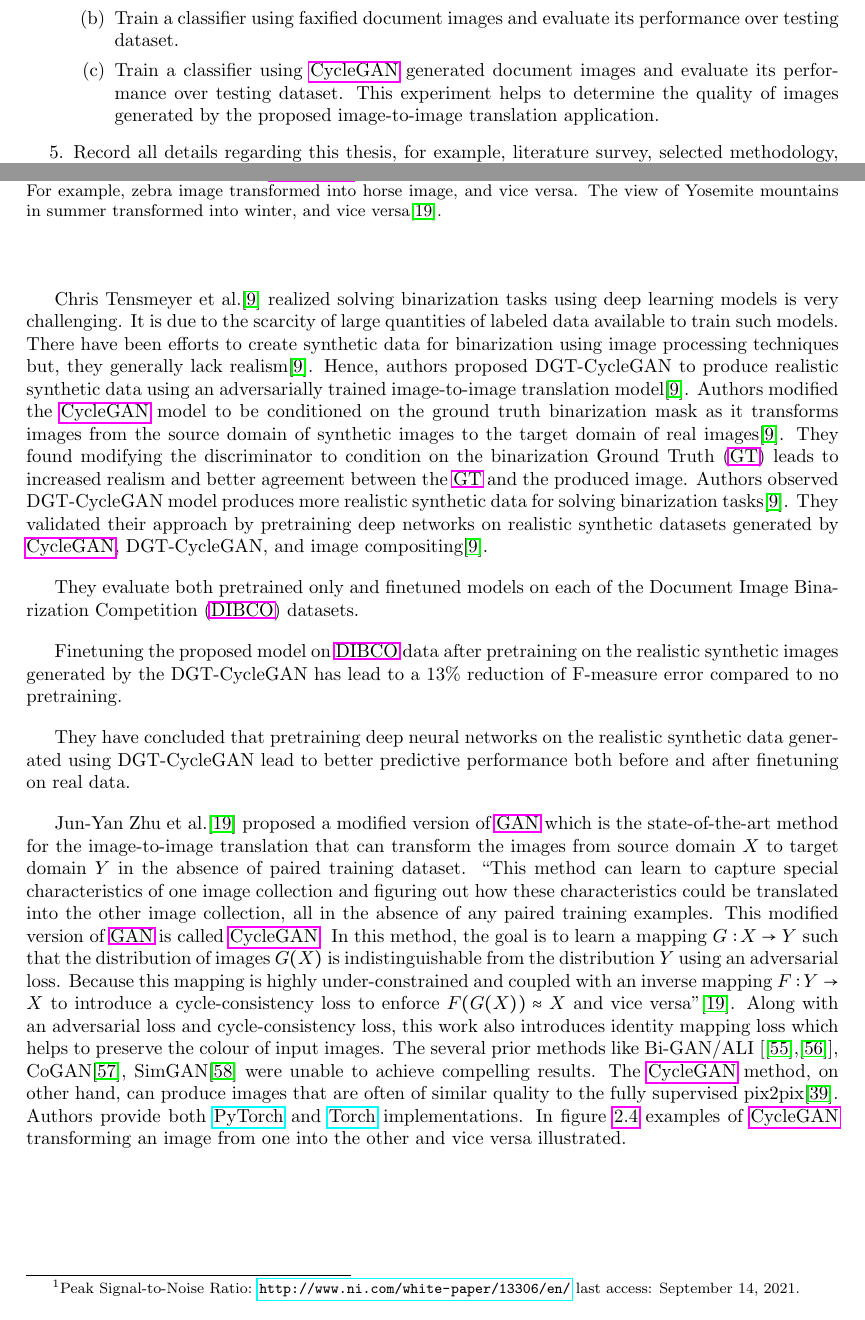
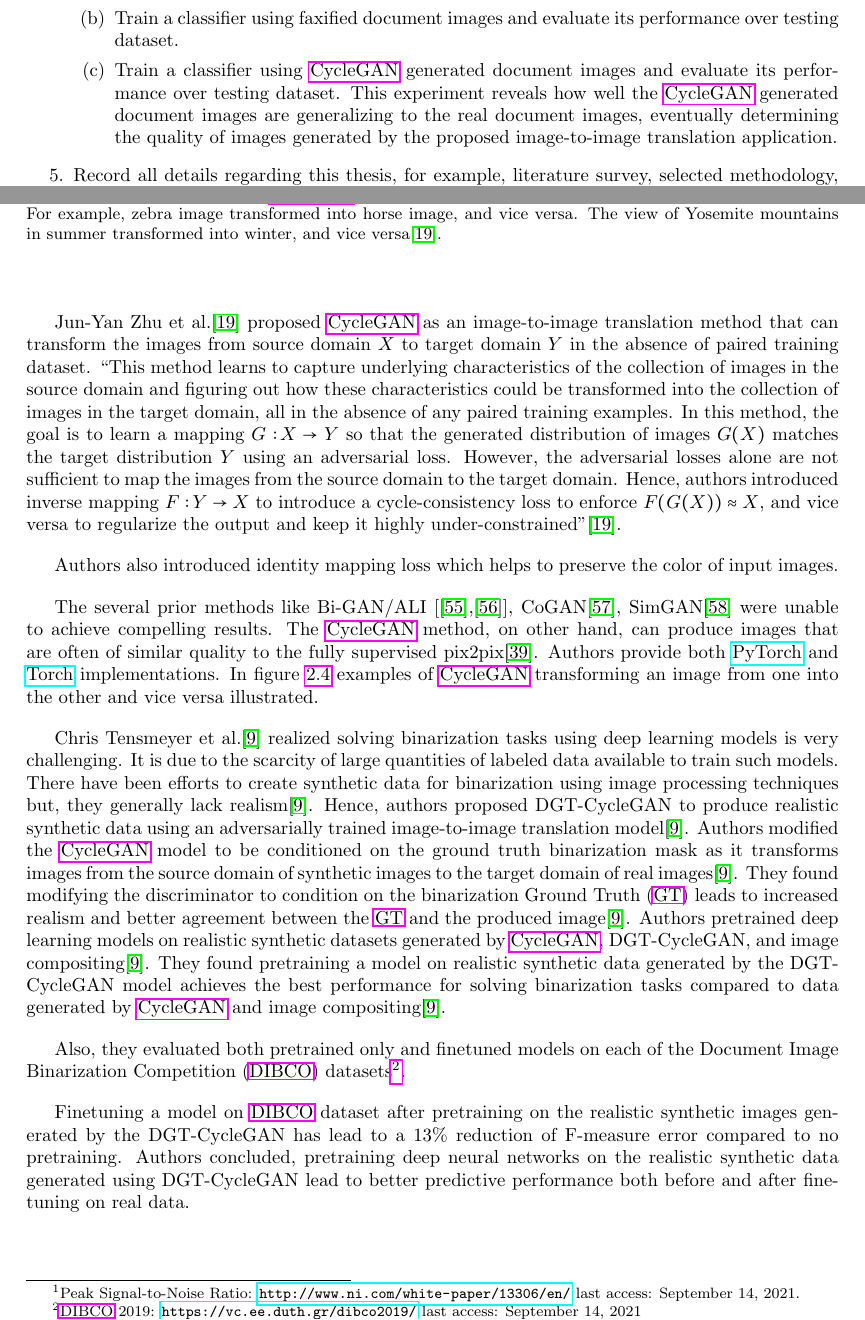
Before and after one commit to rebelgiri/thesis-domain-adaptation-of-synthetic-document-images-using-neural-networks, a LaTeX thesis (Using Neural Networks for the Domain Adaptation of Synthetic Generated Document Images/main.tex, which reads Using Neural Networks for the Domain Adaptation of Synthetic Generated Document Images/introduction.tex, Using Neural Networks for the Domain Adaptation of Synthetic Generated Document Images/relatedworks.tex): two parts of pages 19 and 24 of 83, joined at a grey line, cut so that both start at the same text. Compiled offline with pdfLaTeX.

Commit message:
Progress in last 2 paragraphs of related work

```diff
--- a/Using Neural Networks for the Domain Adaptation of Synthetic Generated Document Images/introduction.tex
+++ b/Using Neural Networks for the Domain Adaptation of Synthetic Generated Document Images/introduction.tex
@@ -132,7 +132,7 @@ The goal of this thesis is to close the domain gap between synthetic data distri
 	\begin{enumerate}
 	     	\item Train a classifier using synthetic document images and evaluate its performance over testing dataset.
      	     	\item Train a classifier using faxified document images and evaluate its performance over testing dataset.
-     		\item Train a classifier using \ac{CycleGAN} generated document images and evaluate its performance over testing dataset. This experiment helps to determine the quality of images generated by the proposed image-to-image translation application.
+     		\item Train a classifier using \ac{CycleGAN} generated document images and evaluate its performance over testing dataset. This experiment reveals how well the \ac{CycleGAN} generated document images are generalizing to the real document images, eventually determining the quality of images generated by the proposed image-to-image translation application.
     	\end{enumerate}
 \item Record all details regarding this thesis, for example, literature survey, selected methodology, fundamentals required to understand this thesis, implementation, experiments performed, obtained results, analysis of results, limitations and scope of the research, conclusion, and future work.
 \end{enumerate}
--- a/Using Neural Networks for the Domain Adaptation of Synthetic Generated Document Images/relatedworks.tex
+++ b/Using Neural Networks for the Domain Adaptation of Synthetic Generated Document Images/relatedworks.tex
@@ -57,18 +60,27 @@ Monika Sharma et al.\cite{sharma2019learning} are addressing ``a problem in the
 \end{figure}
 
 
-Chris Tensmeyer et al.\cite{8978087} realized solving binarization tasks using deep learning models is very challenging. It is due to the scarcity of large quantities of labeled data available to train such models. There have been efforts to create synthetic data for binarization using image processing techniques but, they generally lack realism\cite{8978087}. Hence, authors proposed DGT-CycleGAN to produce realistic synthetic data using an adversarially trained image-to-image translation model\cite{8978087}. Authors modified the \ac{CycleGAN} model to be conditioned on the ground truth binarization mask as it transforms images from the source domain of synthetic images to the target domain of real images\cite{8978087}. They found modifying the discriminator to condition on the binarization \ac{GT} leads to increased realism and better agreement between the \ac{GT} and the produced image. Authors observed DGT-CycleGAN model produces more realistic synthetic data for solving binarization tasks\cite{8978087}. They validated their approach by pretraining deep networks on realistic synthetic datasets generated by \ac{CycleGAN}, DGT-CycleGAN, and image compositing\cite{8978087}.
+
+Jun-Yan Zhu et al.\cite{zhu2020unpaired} proposed \ac{CycleGAN} as an image-to-image translation method that can transform the images from source domain $X$ to target domain $Y$ in the absence of paired training dataset. ``This method learns to capture underlying characteristics of the collection of images in the source domain and figuring out how these characteristics could be transformed into the collection of images in the target domain, all in the absence of any paired training examples. In this method, the goal is to learn a mapping $G\ \colon X \rightarrow Y$ so that the generated distribution of images $G(X)$ matches the target distribution $Y$ using an adversarial loss. However, the adversarial losses alone are not sufficient to map the images from the source domain to the target domain. Hence, authors introduced inverse mapping $F\ \colon Y \rightarrow X$ to introduce a cycle-consistency loss to enforce $F(G(X))\approx X$, and vice versa to regularize the output and keep it highly under-constrained''\cite{zhu2020unpaired}.
 
 
-They evaluate both pretrained only and finetuned models on each of the \ac{DIBCO} datasets.
-
-Finetuning the proposed model on \ac{DIBCO} data after pretraining on the realistic synthetic images generated by the DGT-CycleGAN has lead to a 13\% reduction of F-measure error compared to no pretraining.
-
-They have concluded that pretraining deep neural networks on the realistic synthetic data generated using DGT-CycleGAN lead to better predictive performance both before and after finetuning on real data.
+Authors also introduced identity mapping loss which helps to preserve the color of input images.
 
 
-Jun-Yan Zhu et al.\cite{zhu2020unpaired} proposed a modified version of \ac{GAN} which is the state-of-the-art method for the image-to-image translation that can transform the images from source domain $X$ to target domain $Y$ in the absence of paired training dataset. ``This method can learn to capture special characteristics of one image collection and figuring out how these characteristics could be translated into the other image collection, all in the absence of any paired training examples. This modified version of \ac{GAN} is called \ac{CycleGAN}. In this method, the goal is to learn a mapping $G\ \colon X \rightarrow Y$ such that the distribution of images $G(X)$ is indistinguishable from the distribution $Y$ using an adversarial loss. Because this mapping is highly under-constrained and coupled with an inverse mapping $F\ \colon Y \rightarrow X$ to introduce a cycle-consistency loss to enforce $F(G(X))\approx X$ and vice versa''\cite{zhu2020unpaired}. Along with an adversarial loss and cycle-consistency loss, this work also introduces identity mapping loss which helps to preserve the colour of input images. The several prior methods like Bi-GAN/ALI [\cite{donahue2017adversarial},\cite{dumoulin2017adversarially}], CoGAN\cite{liu2016coupled}, SimGAN\cite{shrivastava2017learning} were unable to achieve compelling results. The \ac{CycleGAN} method, on other hand, can produce images that are often of similar quality to the fully supervised pix2pix\cite{isola2018imagetoimage}. Authors provide both \href{https://github.com/junyanz/pytorch-CycleGAN-and-pix2pix}{PyTorch} and \href{https://github.com/junyanz/CycleGAN}{Torch} implementations. In figure \ref{fig:CycleganExamples} examples of \ac{CycleGAN} transforming an image from one into the other and vice versa illustrated.
 
+
+The several prior methods like Bi-GAN/ALI [\cite{donahue2017adversarial},\cite{dumoulin2017adversarially}], CoGAN\cite{liu2016coupled}, SimGAN\cite{shrivastava2017learning} were unable to achieve compelling results. The \ac{CycleGAN} method, on other hand, can produce images that are often of similar quality to the fully supervised pix2pix\cite{isola2018imagetoimage}. Authors provide both \href{https://github.com/junyanz/pytorch-CycleGAN-and-pix2pix}{PyTorch} and \href{https://github.com/junyanz/CycleGAN}{Torch} implementations. In figure \ref{fig:CycleganExamples} examples of \ac{CycleGAN} transforming an image from one into the other and vice versa illustrated.
+
+
+Chris Tensmeyer et al.\cite{8978087} realized solving binarization tasks using deep learning models is very challenging. It is due to the scarcity of large quantities of labeled data available to train such models. There have been efforts to create synthetic data for binarization using image processing techniques but, they generally lack realism\cite{8978087}. Hence, authors proposed DGT-CycleGAN to produce realistic synthetic data using an adversarially trained image-to-image translation model\cite{8978087}. Authors modified the \ac{CycleGAN} model to be conditioned on the ground truth binarization mask as it transforms images from the source domain of synthetic images to the target domain of real images\cite{8978087}. They found modifying the discriminator to condition on the binarization \ac{GT} leads to increased realism and better agreement between the \ac{GT} and the produced image\cite{8978087}.  Authors pretrained deep learning models on realistic synthetic datasets generated by \ac{CycleGAN}, DGT-CycleGAN, and image compositing\cite{8978087}. They found pretraining a model on realistic synthetic data generated by the DGT-CycleGAN model achieves the best performance for solving binarization tasks compared to data generated by \ac{CycleGAN} and image compositing\cite{8978087}.
+
+
+Also, they evaluated both pretrained only and finetuned models on each of the \ac{DIBCO} datasets\footnotemark.
+
+Finetuning a model on \ac{DIBCO} dataset after pretraining on the realistic synthetic images generated by the DGT-CycleGAN has lead to a 13\% reduction of F-measure error compared to no pretraining. Authors concluded, pretraining deep neural networks on the realistic synthetic data generated using DGT-CycleGAN lead to better predictive performance both before and after finetuning on real data.
+
+
+\footnotetext{\ac{DIBCO} 2019: \url{https://vc.ee.duth.gr/dibco2019/} last access: \dcdate}
 
 
 \section{Discussion}\label{rwdiscussion}
```
Also changed, not shown: Using Neural Networks for the Domain Adaptation of Synthetic Generated Document Images/relatedworks.tex (3 more changed lines), 1 other file.
